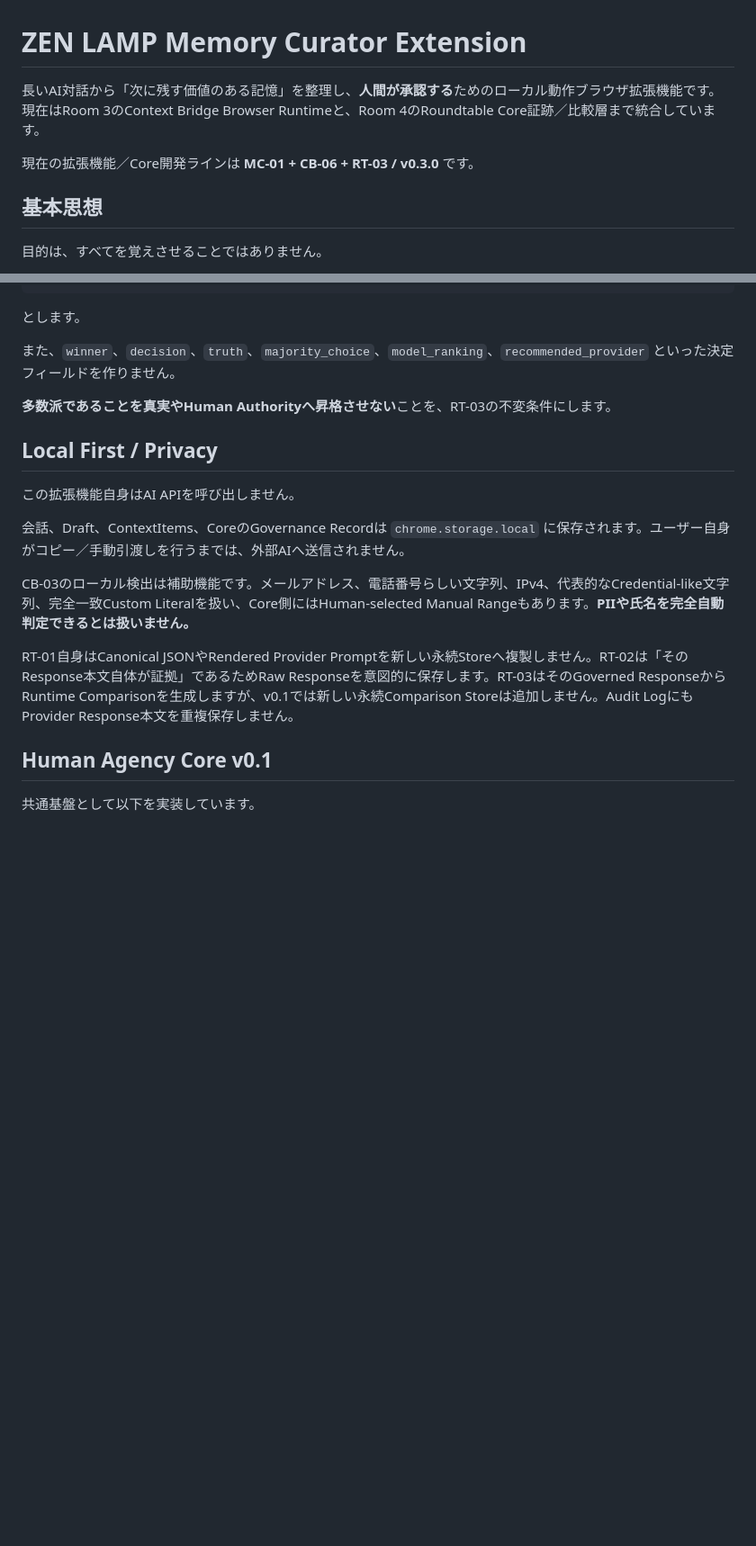
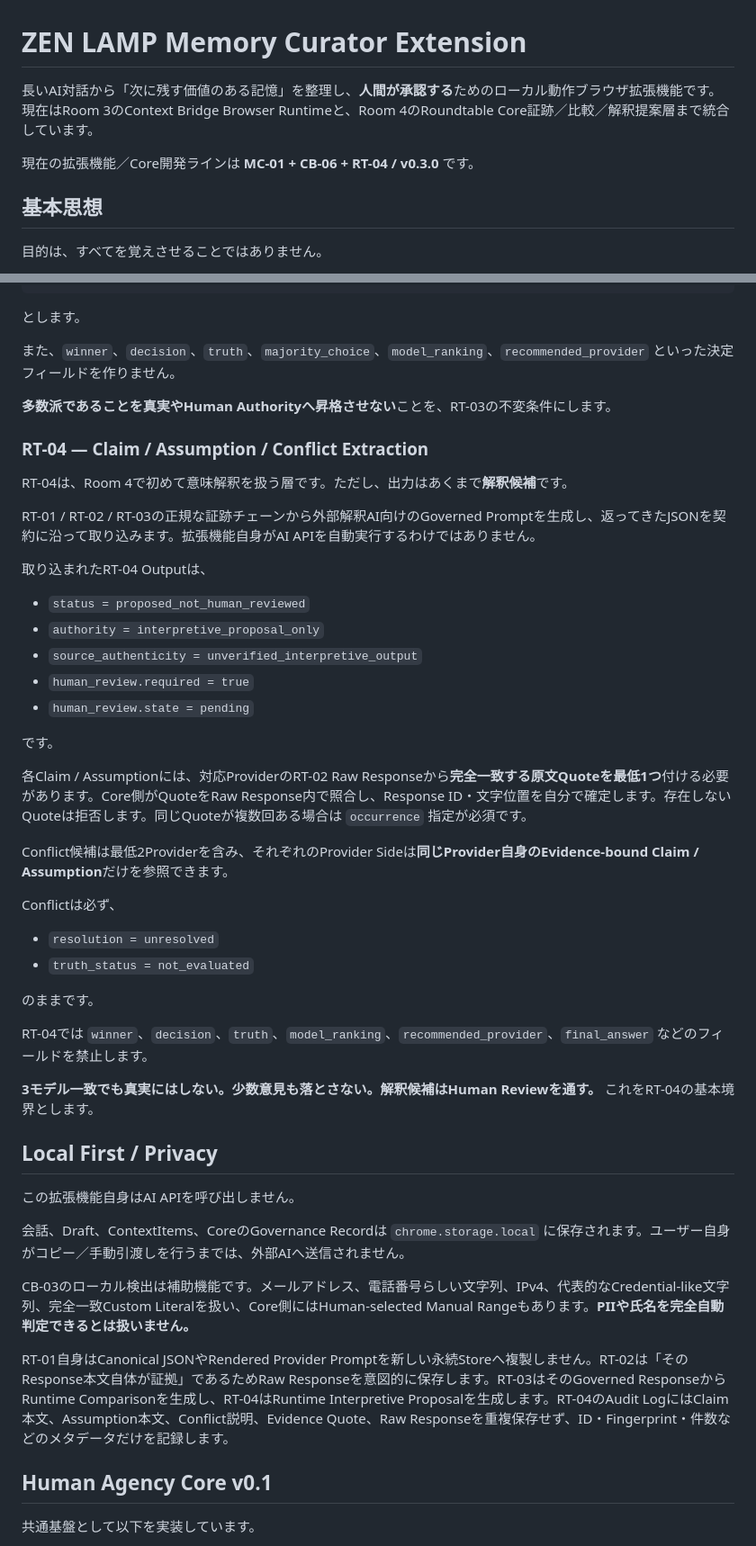
Before and after one commit to sniioka5127-alt/zen-lamp-memory-curator-extension, a Markdown page: README.ja.md, 2 parts joined by grey strips. Shown at 90% size. Drawn GitHub-style; blank space fills up the shorter version.

Commit message:
RT-04: 日本語READMEへ解釈提案層を追加

```diff
--- a/README.ja.md
+++ b/README.ja.md
@@ -1,8 +1,8 @@
 # ZEN LAMP Memory Curator Extension
 
-長いAI対話から「次に残す価値のある記憶」を整理し、**人間が承認する**ためのローカル動作ブラウザ拡張機能です。現在はRoom 3のContext Bridge Browser Runtimeと、Room 4のRoundtable Core証跡／比較層まで統合しています。
+長いAI対話から「次に残す価値のある記憶」を整理し、**人間が承認する**ためのローカル動作ブラウザ拡張機能です。現在はRoom 3のContext Bridge Browser Runtimeと、Room 4のRoundtable Core証跡／比較／解釈提案層まで統合しています。
 
-現在の拡張機能／Core開発ラインは **MC-01 + CB-06 + RT-03 / v0.3.0** です。
+現在の拡張機能／Core開発ラインは **MC-01 + CB-06 + RT-04 / v0.3.0** です。
 
 ## 基本思想
 
@@ -129,6 +129,37 @@ interpretive_review.required = true
 
 **多数派であることを真実やHuman Authorityへ昇格させない**ことを、RT-03の不変条件にします。
 
+### RT-04 — Claim / Assumption / Conflict Extraction
+
+RT-04は、Room 4で初めて意味解釈を扱う層です。ただし、出力はあくまで**解釈候補**です。
+
+RT-01 / RT-02 / RT-03の正規な証跡チェーンから外部解釈AI向けのGoverned Promptを生成し、返ってきたJSONを契約に沿って取り込みます。拡張機能自身がAI APIを自動実行するわけではありません。
+
+取り込まれたRT-04 Outputは、
+
+- `status = proposed_not_human_reviewed`
+- `authority = interpretive_proposal_only`
+- `source_authenticity = unverified_interpretive_output`
+- `human_review.required = true`
+- `human_review.state = pending`
+
+です。
+
+各Claim / Assumptionには、対応ProviderのRT-02 Raw Responseから**完全一致する原文Quoteを最低1つ**付ける必要があります。Core側がQuoteをRaw Response内で照合し、Response ID・文字位置を自分で確定します。存在しないQuoteは拒否します。同じQuoteが複数回ある場合は `occurrence` 指定が必須です。
+
+Conflict候補は最低2Providerを含み、それぞれのProvider Sideは**同じProvider自身のEvidence-bound Claim / Assumption**だけを参照できます。
+
+Conflictは必ず、
+
+- `resolution = unresolved`
+- `truth_status = not_evaluated`
+
+のままです。
+
+RT-04では `winner`、`decision`、`truth`、`model_ranking`、`recommended_provider`、`final_answer` などのフィールドを禁止します。
+
+**3モデル一致でも真実にはしない。少数意見も落とさない。解釈候補はHuman Reviewを通す。** これをRT-04の基本境界とします。
+
 ## Local First / Privacy
 
 この拡張機能自身はAI APIを呼び出しません。
@@ -137,7 +168,7 @@ interpretive_review.required = true
 
 CB-03のローカル検出は補助機能です。メールアドレス、電話番号らしい文字列、IPv4、代表的なCredential-like文字列、完全一致Custom Literalを扱い、Core側にはHuman-selected Manual Rangeもあります。**PIIや氏名を完全自動判定できるとは扱いません。**
 
-RT-01自身はCanonical JSONやRendered Provider Promptを新しい永続Storeへ複製しません。RT-02は「そのResponse本文自体が証拠」であるためRaw Responseを意図的に保存します。RT-03はそのGoverned ResponseからRuntime Comparisonを生成しますが、v0.1では新しい永続Comparison Storeは追加しません。Audit LogにもProvider Response本文を重複保存しません。
+RT-01自身はCanonical JSONやRendered Provider Promptを新しい永続Storeへ複製しません。RT-02は「そのResponse本文自体が証拠」であるためRaw Responseを意図的に保存します。RT-03はそのGoverned ResponseからRuntime Comparisonを生成し、RT-04はRuntime Interpretive Proposalを生成します。RT-04のAudit LogにはClaim本文、Assumption本文、Conflict説明、Evidence Quote、Raw Responseを重複保存せず、ID・Fingerprint・件数などのメタデータだけを記録します。
 
 ## Human Agency Core v0.1
 
```
Also changed, not shown: other parts of README.ja.md (+3 -2 lines).
